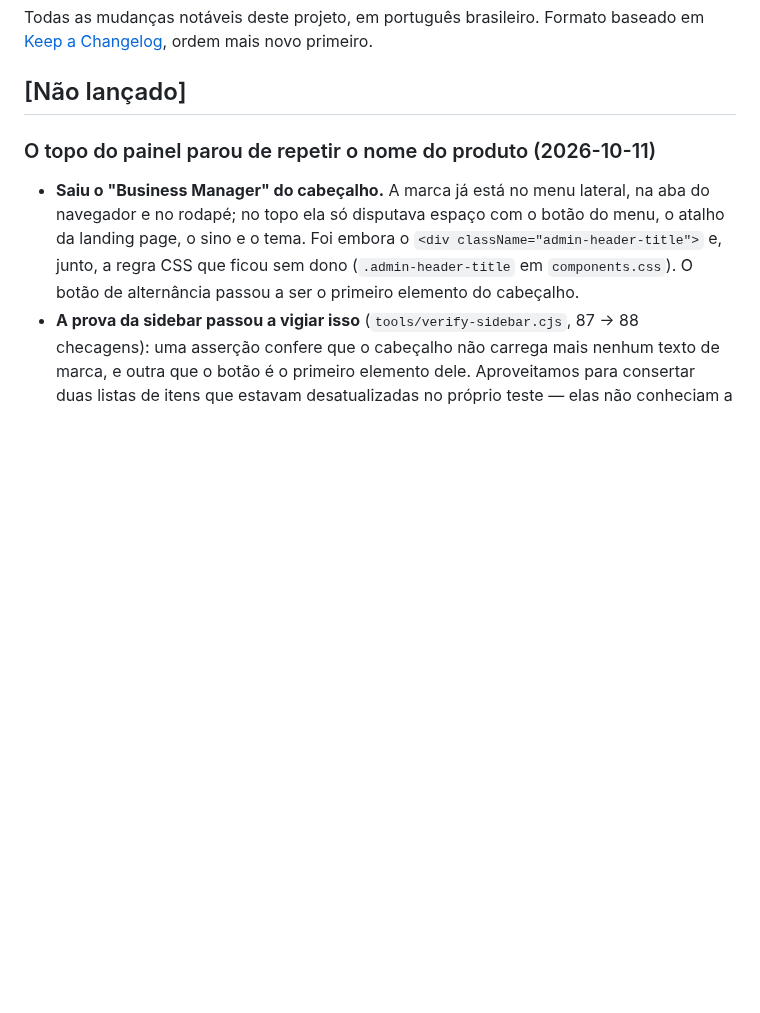
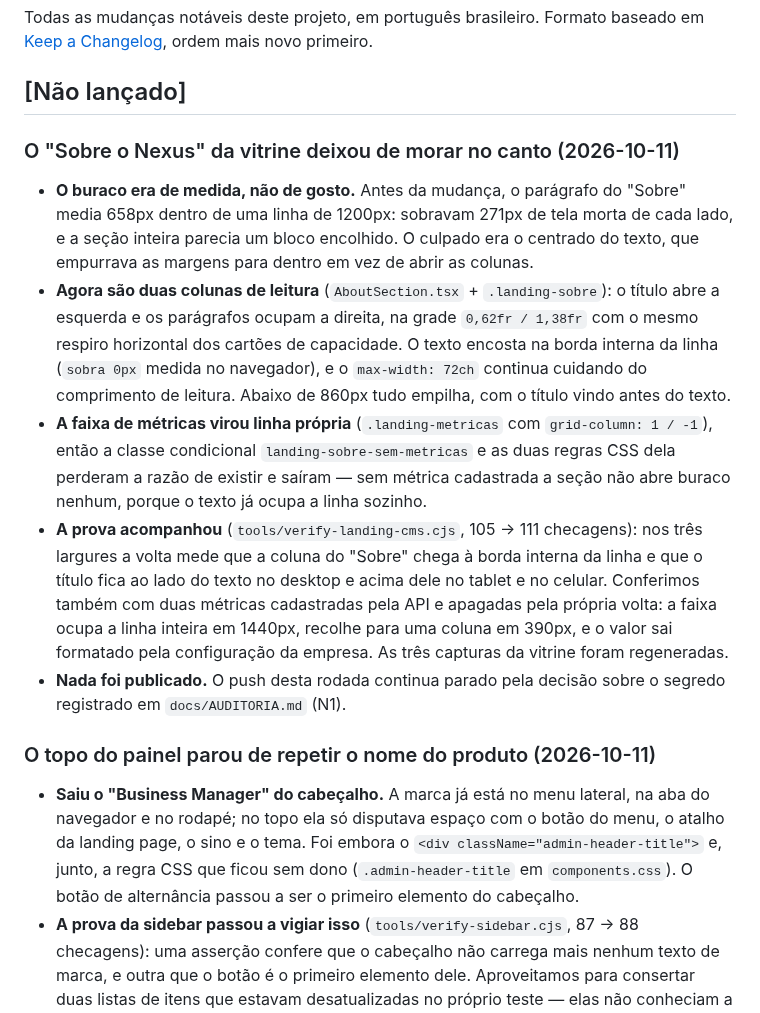
Before and after one commit to claytonmarcelo/Nexus-Business-Manager, a Markdown page: CHANGELOG.md, the part around the change. Drawn GitHub-style; blank space fills up the shorter version.

```diff
--- a/CHANGELOG.md
+++ b/CHANGELOG.md
@@ -4,6 +4,26 @@ Todas as mudanças notáveis deste projeto, em português brasileiro.
 Formato baseado em [Keep a Changelog](https://keepachangelog.com/pt-BR/1.1.0/), ordem mais novo primeiro.
 
 ## [Não lançado]
+
+### O "Sobre o Nexus" da vitrine deixou de morar no canto (2026-10-11)
+
+- **O buraco era de medida, não de gosto.** Antes da mudança, o parágrafo do "Sobre" media 658px dentro de uma
+  linha de 1200px: sobravam 271px de tela morta de cada lado, e a seção inteira parecia um bloco encolhido. O
+  culpado era o centrado do texto, que empurrava as margens para dentro em vez de abrir as colunas.
+- **Agora são duas colunas de leitura** (`AboutSection.tsx` + `.landing-sobre`): o título abre a esquerda e os
+  parágrafos ocupam a direita, na grade `0,62fr / 1,38fr` com o mesmo respiro horizontal dos cartões de
+  capacidade. O texto encosta na borda interna da linha (`sobra 0px` medida no navegador), e o `max-width: 72ch`
+  continua cuidando do comprimento de leitura. Abaixo de 860px tudo empilha, com o título vindo antes do texto.
+- **A faixa de métricas virou linha própria** (`.landing-metricas` com `grid-column: 1 / -1`), então a classe
+  condicional `landing-sobre-sem-metricas` e as duas regras CSS dela perderam a razão de existir e saíram — sem
+  métrica cadastrada a seção não abre buraco nenhum, porque o texto já ocupa a linha sozinho.
+- **A prova acompanhou** (`tools/verify-landing-cms.cjs`, 105 → 111 checagens): nos três largures a volta mede que
+  a coluna do "Sobre" chega à borda interna da linha e que o título fica ao lado do texto no desktop e acima dele
+  no tablet e no celular. Conferimos também com duas métricas cadastradas pela API e apagadas pela própria volta:
+  a faixa ocupa a linha inteira em 1440px, recolhe para uma coluna em 390px, e o valor sai formatado pela
+  configuração da empresa. As três capturas da vitrine foram regeneradas.
+- **Nada foi publicado.** O push desta rodada continua parado pela decisão sobre o segredo registrado em
+  `docs/AUDITORIA.md` (N1).
 
 ### O topo do painel parou de repetir o nome do produto (2026-10-11)
 
```
Also changed, not shown: README.md (+1 -1 lines), docs/screenshots/01-landing.png, docs/screenshots/19-landing-cms-claro.png, docs/screenshots/19-landing-cms-dark.png, 3 other files.
